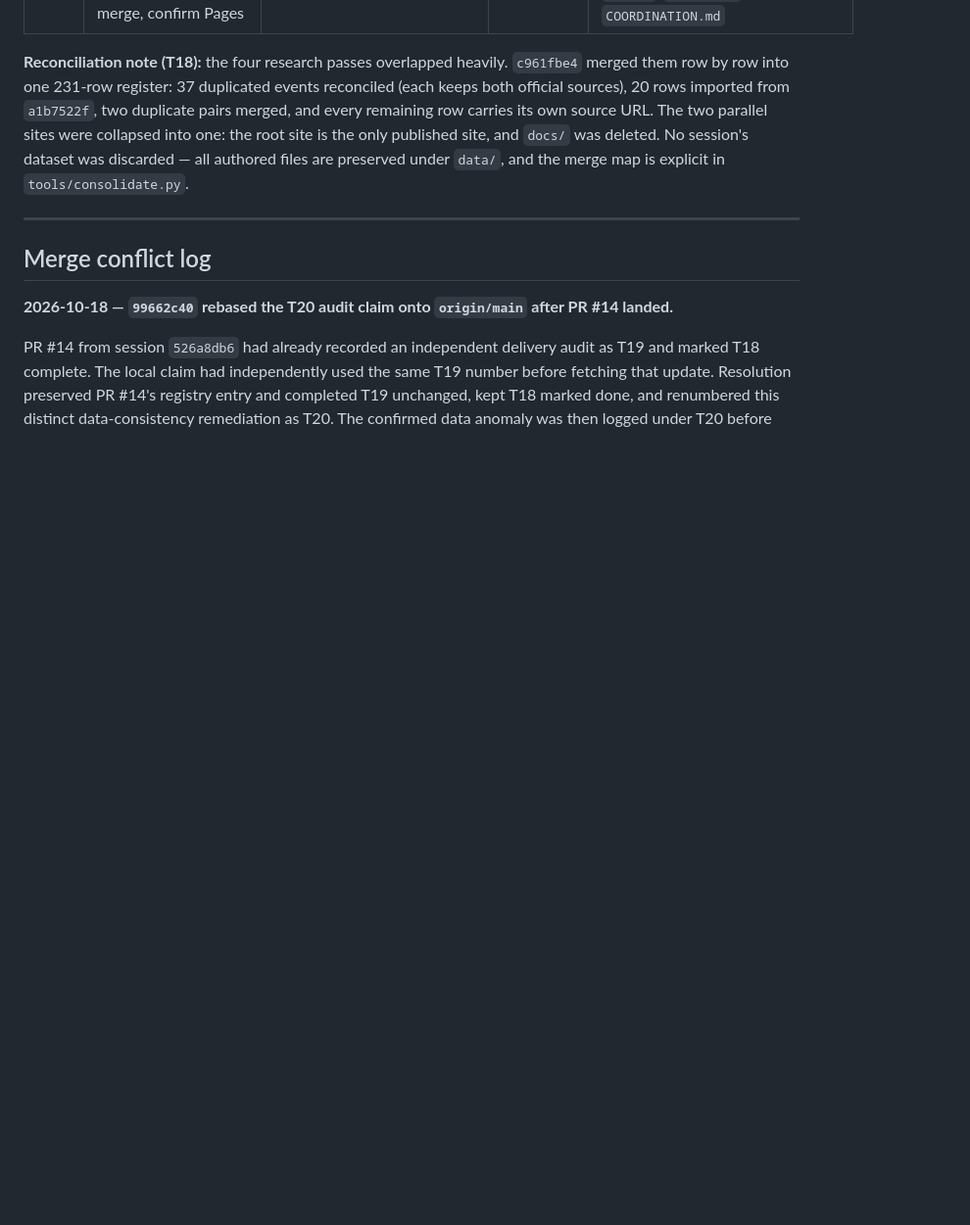
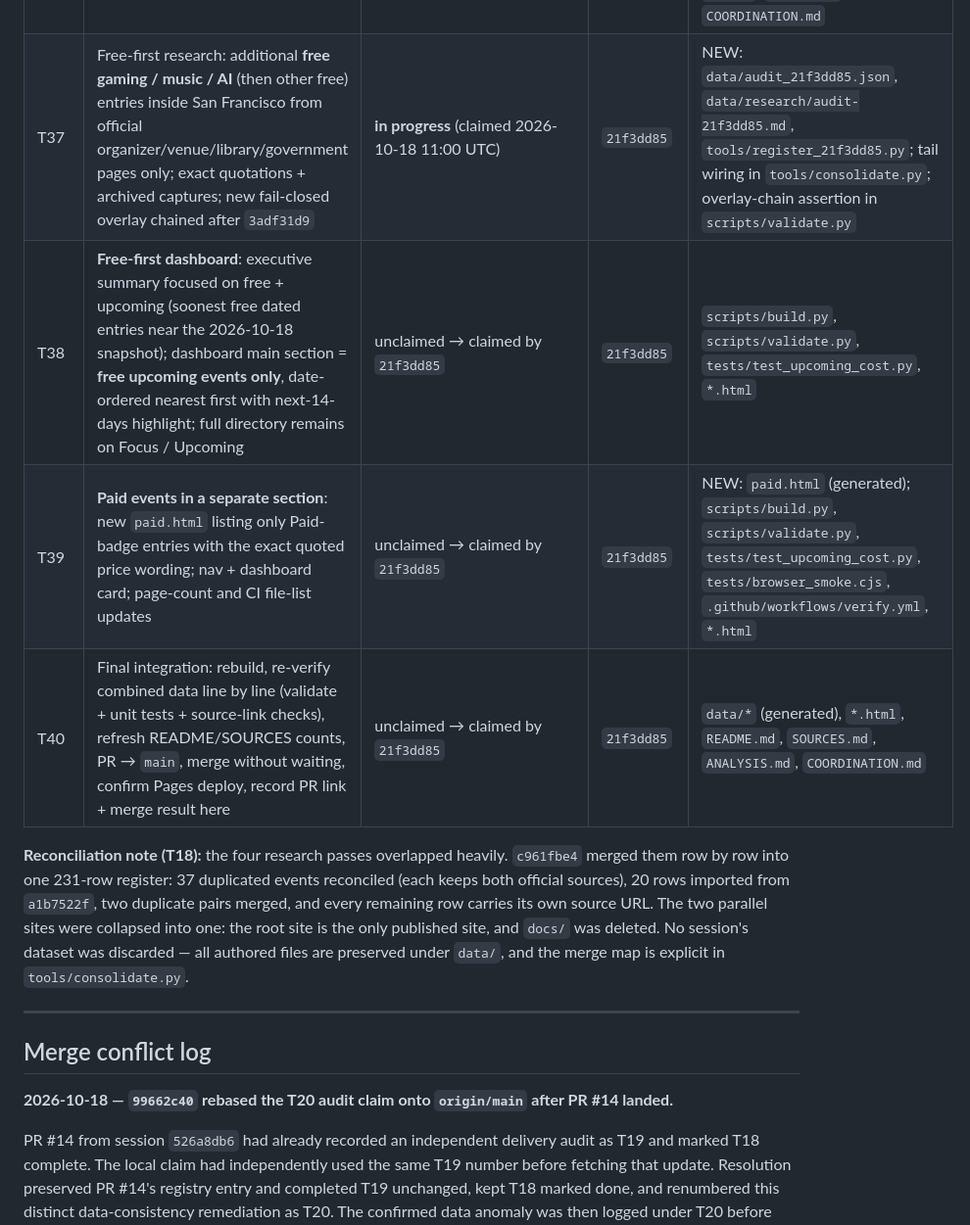
Before and after one commit to buffedlizard55-lab/MaltaProj5, a Markdown page: COORDINATION.md, the part around one of its changes. Shown at 98% size. Rendered like a GitHub page; blank space fills up the shorter version.

```diff
--- a/COORDINATION.md
+++ b/COORDINATION.md
@@ -128,6 +129,10 @@ Upcoming page and cost badges are regression-covered in CI.
 | T34 | Date-ordered **Upcoming** page + **executive summary** on the landing page (nearest confirmed dates first, relative to the fixed 2026-10-18 snapshot) | **done** | `3adf31d9` | `scripts/build.py`, `assets/style.css`, `assets/app.js`, `*.html` |
 | T35 | **Cost labelling**: a Free / Paid / Not stated badge derived only from the verified admission text, always shown next to the exact official quotation | **done** | `3adf31d9` | `scripts/build.py`, `assets/style.css`, `*.html` |
 | T36 | Category subpages **Gaming / Music / AI & technology / Free to attend** + mobile-first dashboard navigation; rebuild, validate, PR → `main`, merge, confirm Pages | **done** | `3adf31d9` | NEW: `tools/register_3adf31d9.py`; `tools/consolidate.py`, `scripts/build.py`, `scripts/validate.py`, `assets/style.css`, `tests/`, `*.html`, `README.md`, `COORDINATION.md` |
+| T37 | Free-first research: additional **free gaming / music / AI** (then other free) entries inside San Francisco from official organizer/venue/library/government pages only; exact quotations + archived captures; new fail-closed overlay chained after `3adf31d9` | **in progress** (claimed 2026-10-18 11:00 UTC) | `21f3dd85` | NEW: `data/audit_21f3dd85.json`, `data/research/audit-21f3dd85.md`, `tools/register_21f3dd85.py`; tail wiring in `tools/consolidate.py`; overlay-chain assertion in `scripts/validate.py` |
+| T38 | **Free-first dashboard**: executive summary focused on free + upcoming (soonest free dated entries near the 2026-10-18 snapshot); dashboard main section = **free upcoming events only**, date-ordered nearest first with next-14-days highlight; full directory remains on Focus / Upcoming | unclaimed → claimed by `21f3dd85` | `21f3dd85` | `scripts/build.py`, `scripts/validate.py`, `tests/test_upcoming_cost.py`, `*.html` |
+| T39 | **Paid events in a separate section**: new `paid.html` listing only Paid-badge entries with the exact quoted price wording; nav + dashboard card; page-count and CI file-list updates | unclaimed → claimed by `21f3dd85` | `21f3dd85` | NEW: `paid.html` (generated); `scripts/build.py`, `scripts/validate.py`, `tests/test_upcoming_cost.py`, `tests/browser_smoke.cjs`, `.github/workflows/verify.yml`, `*.html` |
+| T40 | Final integration: rebuild, re-verify combined data line by line (validate + unit tests + source-link checks), refresh README/SOURCES counts, PR → `main`, merge without waiting, confirm Pages deploy, record PR link + merge result here | unclaimed → claimed by `21f3dd85` | `21f3dd85` | `data/*` (generated), `*.html`, `README.md`, `SOURCES.md`, `ANALYSIS.md`, `COORDINATION.md` |
 
 
 **Reconciliation note (T18):** the four research passes overlapped heavily. `c961fbe4` merged them
```
Also changed, not shown: other parts of COORDINATION.md (+37 -0 lines).
